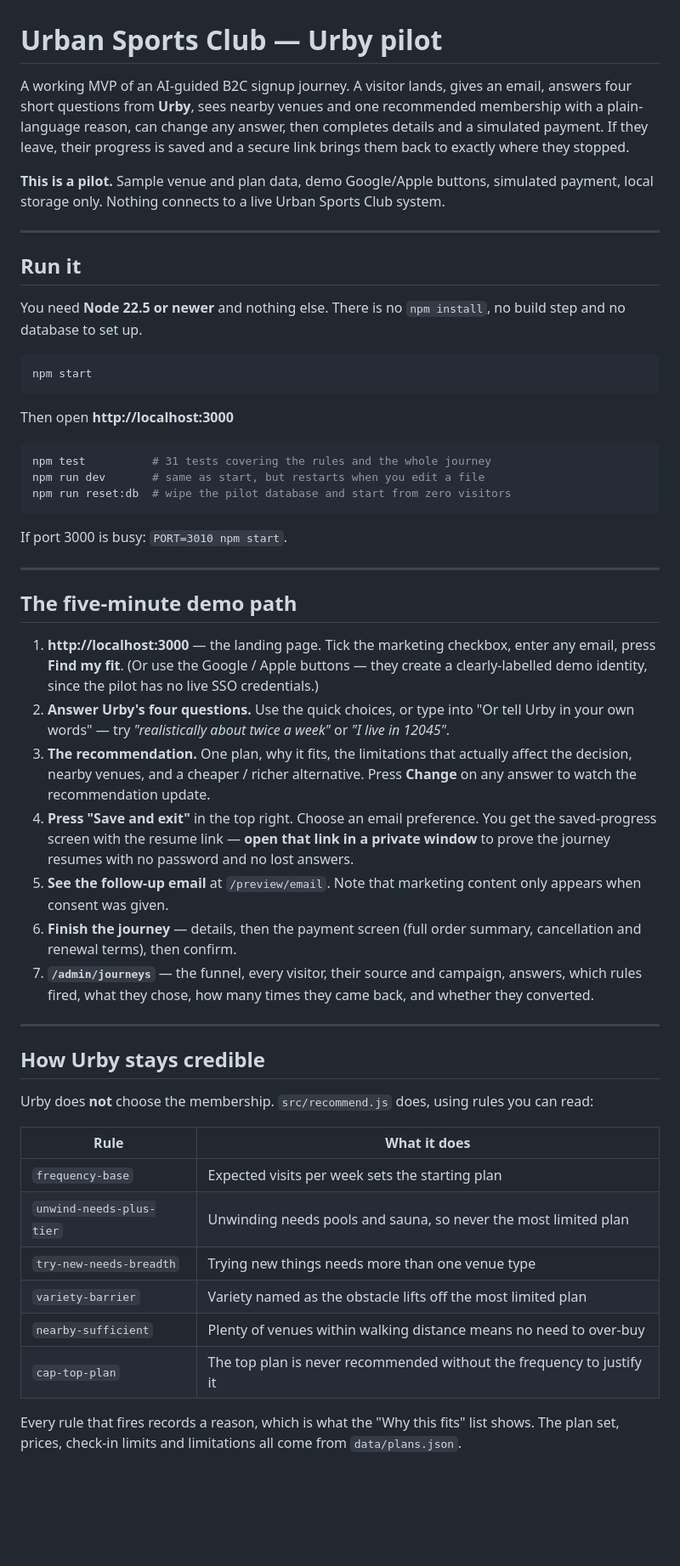
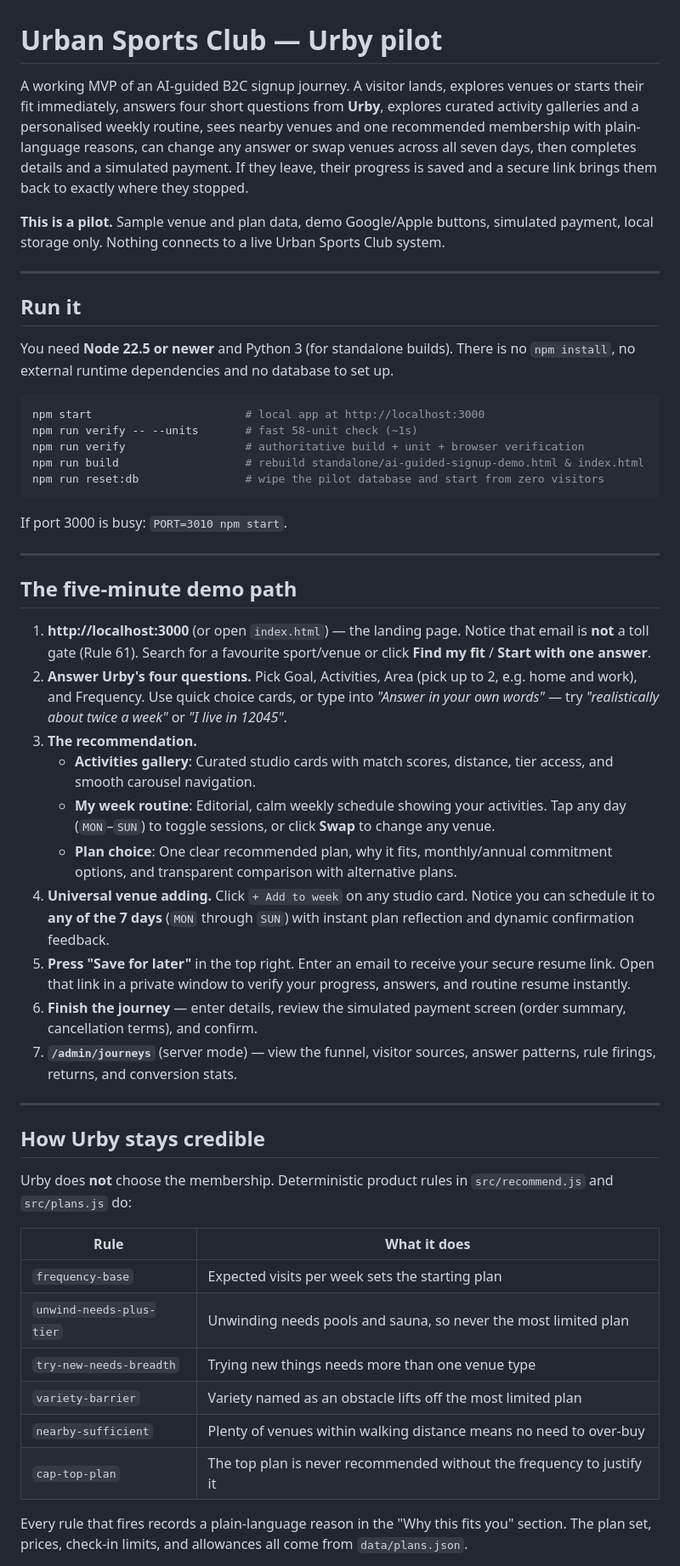
Before and after one commit to karim-eldidi/ai-guided-signup-demo, a Markdown page: README.md, the part around one of its changes. Shown at 85% size. Drawn GitHub-style; blank space fills up the shorter version.

````diff
--- a/README.md
+++ b/README.md
@@ -1,31 +1,21 @@
 # Urban Sports Club — Urby pilot
 
-A working MVP of an AI-guided B2C signup journey. A visitor lands, gives an email, answers
-four short questions from **Urby**, sees nearby venues and one recommended membership with a
-plain-language reason, can change any answer, then completes details and a simulated payment.
-If they leave, their progress is saved and a secure link brings them back to exactly where
-they stopped.
+A working MVP of an AI-guided B2C signup journey. A visitor lands, explores venues or starts their fit immediately, answers four short questions from **Urby**, explores curated activity galleries and a personalised weekly routine, sees nearby venues and one recommended membership with plain-language reasons, can change any answer or swap venues across all seven days, then completes details and a simulated payment. If they leave, their progress is saved and a secure link brings them back to exactly where they stopped.
 
-**This is a pilot.** Sample venue and plan data, demo Google/Apple buttons, simulated payment,
-local storage only. Nothing connects to a live Urban Sports Club system.
+**This is a pilot.** Sample venue and plan data, demo Google/Apple buttons, simulated payment, local storage only. Nothing connects to a live Urban Sports Club system.
 
 ---
 
 ## Run it
 
-You need **Node 22.5 or newer** and nothing else. There is no `npm install`, no build step and
-no database to set up.
+You need **Node 22.5 or newer** and Python 3 (for standalone builds). There is no `npm install`, no external runtime dependencies and no database to set up.
 
 ```bash
-npm start
-```
-
-Then open **http://localhost:3000**
-
-```bash
-npm test          # 31 tests covering the rules and the whole journey
-npm run dev       # same as start, but restarts when you edit a file
-npm run reset:db  # wipe the pilot database and start from zero visitors
+npm start                       # local app at http://localhost:3000
+npm run verify -- --units       # fast 58-unit check (~1s)
+npm run verify                  # authoritative build + unit + browser verification
+npm run build                   # rebuild standalone/ai-guided-signup-demo.html & index.html
+npm run reset:db                # wipe the pilot database and start from zero visitors
 ```
 
 If port 3000 is busy: `PORT=3010 npm start`.
@@ -34,39 +24,31 @@ If port 3000 is busy: `PORT=3010 npm start`.
 
 ## The five-minute demo path
 
-1. **http://localhost:3000** — the landing page. Tick the marketing checkbox, enter any email,
-   press **Find my fit**. (Or use the Google / Apple buttons — they create a clearly-labelled
-   demo identity, since the pilot has no live SSO credentials.)
-2. **Answer Urby's four questions.** Use the quick choices, or type into "Or tell Urby in your own
-   words" — try *"realistically about twice a week"* or *"I live in 12045"*.
-3. **The recommendation.** One plan, why it fits, the limitations that actually affect the
-   decision, nearby venues, and a cheaper / richer alternative. Press **Change** on any answer
-   to watch the recommendation update.
-4. **Press "Save and exit"** in the top right. Choose an email preference. You get the saved-progress
-   screen with the resume link — **open that link in a private window** to prove the journey
-   resumes with no password and no lost answers.
-5. **See the follow-up email** at `/preview/email`. Note that marketing content only appears when
-   consent was given.
-6. **Finish the journey** — details, then the payment screen (full order summary, cancellation and
-   renewal terms), then confirm.
-7. **`/admin/journeys`** — the funnel, every visitor, their source and campaign, answers,
-   which rules fired, what they chose, how many times they came back, and whether they converted.
+1. **http://localhost:3000** (or open `index.html`) — the landing page. Notice that email is **not** a toll gate (Rule 61). Search for a favourite sport/venue or click **Find my fit** / **Start with one answer**.
+2. **Answer Urby's four questions.** Pick Goal, Activities, Area (pick up to 2, e.g. home and work), and Frequency. Use quick choice cards, or type into *"Answer in your own words"* — try *"realistically about twice a week"* or *"I live in 12045"*.
+3. **The recommendation.**
+   - **Activities gallery**: Curated studio cards with match scores, distance, tier access, and smooth carousel navigation.
+   - **My week routine**: Editorial, calm weekly schedule showing your activities. Tap any day (`MON`–`SUN`) to toggle sessions, or click **Swap** to change any venue.
+   - **Plan choice**: One clear recommended plan, why it fits, monthly/annual commitment options, and transparent comparison with alternative plans.
+4. **Universal venue adding.** Click `+ Add to week` on any studio card. Notice you can schedule it to **any of the 7 days** (`MON` through `SUN`) with instant plan reflection and dynamic confirmation feedback.
+5. **Press "Save for later"** in the top right. Enter an email to receive your secure resume link. Open that link in a private window to verify your progress, answers, and routine resume instantly.
+6. **Finish the journey** — enter details, review the simulated payment screen (order summary, cancellation terms), and confirm.
+7. **`/admin/journeys`** (server mode) — view the funnel, visitor sources, answer patterns, rule firings, returns, and conversion stats.
 
 ---
 
 ## How Urby stays credible
 
-Urby does **not** choose the membership. `src/recommend.js` does, using rules you can read:
+Urby does **not** choose the membership. Deterministic product rules in `src/recommend.js` and `src/plans.js` do:
 
 | Rule | What it does |
 | --- | --- |
 | `frequency-base` | Expected visits per week sets the starting plan |
 | `unwind-needs-plus-tier` | Unwinding needs pools and sauna, so never the most limited plan |
 | `try-new-needs-breadth` | Trying new things needs more than one venue type |
-| `variety-barrier` | Variety named as the obstacle lifts off the most limited plan |
+| `variety-barrier` | Variety named as an obstacle lifts off the most limited plan |
 | `nearby-sufficient` | Plenty of venues within walking distance means no need to over-buy |
 | `cap-top-plan` | The top plan is never recommended without the frequency to justify it |
 
-Every rule that fires records a reason, which is what the "Why this fits" list shows. The plan
-set, prices, check-in limits and limitations all come from `data/plans.json`.
+Every rule that fires records a plain-language reason in the "Why this fits you" section. The plan set, prices, check-in limits, and allowances all come from `data/plans.json`.
 
````
Also changed, not shown: other parts of README.md (+36 -62 lines), GETTING-STARTED.md (+11 -17 lines), START-HERE.md (+10 -18 lines).
